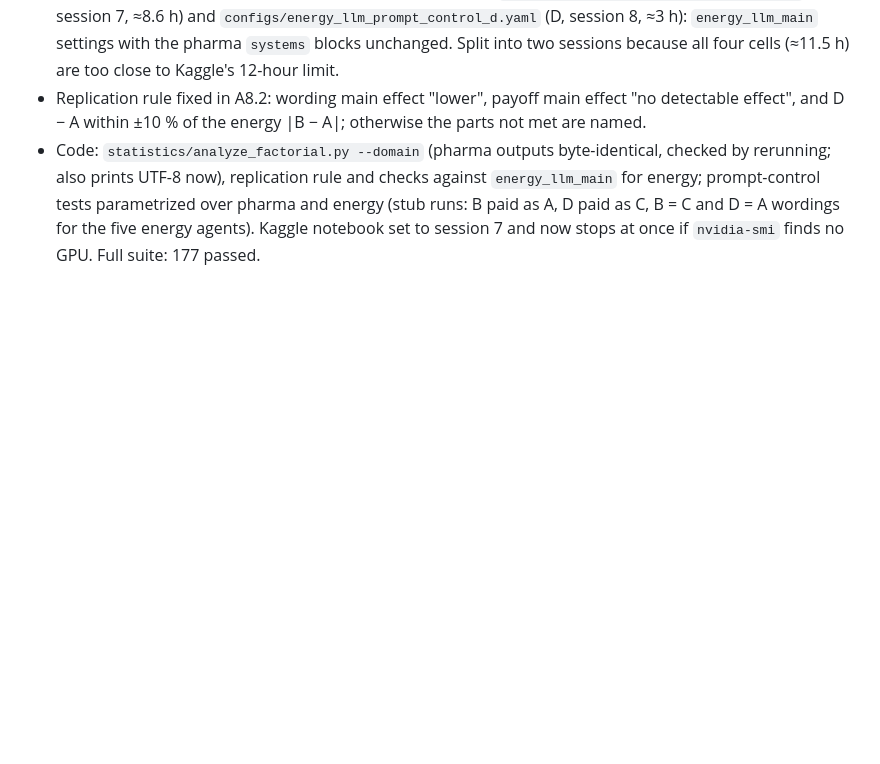
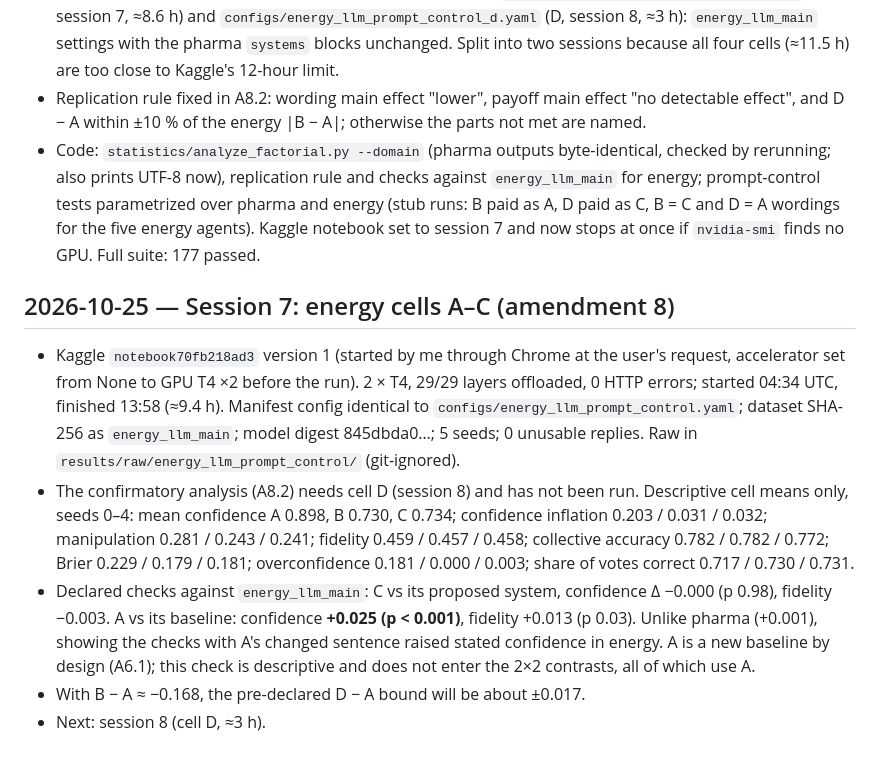
Before and after one commit to HamzaHashmi775/blockchainXAI, a Markdown page: docs/research_log.md, the part around the change. Rendered like a GitHub page; blank space fills up the shorter version.

Commit message:
session 7: energy A-C results received (amendment 8); descriptive only, D pending
Co-Authored-By: Claude Opus 5.5 <noreply@anthropic.com>

```diff
--- a/docs/research_log.md
+++ b/docs/research_log.md
@@ -973,3 +973,25 @@ was restarted and its cause was not established.
   for energy; prompt-control tests parametrized over pharma and energy (stub runs: B paid as
   A, D paid as C, B = C and D = A wordings for the five energy agents). Kaggle notebook set
   to session 7 and now stops at once if `nvidia-smi` finds no GPU. Full suite: 177 passed.
+
+## 2026-10-25 — Session 7: energy cells A–C (amendment 8)
+
+- Kaggle `notebook70fb218ad3` version 1 (started by me through Chrome at the user's request,
+  accelerator set from None to GPU T4 ×2 before the run). 2 × T4, 29/29 layers offloaded,
+  0 HTTP errors; started 04:34 UTC, finished 13:58 (≈9.4 h). Manifest config identical to
+  `configs/energy_llm_prompt_control.yaml`; dataset SHA-256 as `energy_llm_main`; model
+  digest 845dbda0…; 5 seeds; 0 unusable replies. Raw in
+  `results/raw/energy_llm_prompt_control/` (git-ignored).
+- The confirmatory analysis (A8.2) needs cell D (session 8) and has not been run.
+  Descriptive cell means only, seeds 0–4: mean confidence A 0.898, B 0.730, C 0.734;
+  confidence inflation 0.203 / 0.031 / 0.032; manipulation 0.281 / 0.243 / 0.241;
+  fidelity 0.459 / 0.457 / 0.458; collective accuracy 0.782 / 0.782 / 0.772; Brier 0.229 /
+  0.179 / 0.181; overconfidence 0.181 / 0.000 / 0.003; share of votes correct 0.717 / 0.730 /
+  0.731.
+- Declared checks against `energy_llm_main`: C vs its proposed system, confidence Δ −0.000
+  (p 0.98), fidelity −0.003. A vs its baseline: confidence **+0.025 (p < 0.001)**, fidelity
+  +0.013 (p 0.03). Unlike pharma (+0.001), showing the checks with A's changed sentence
+  raised stated confidence in energy. A is a new baseline by design (A6.1); this check is
+  descriptive and does not enter the 2×2 contrasts, all of which use A.
+- With B − A ≈ −0.168, the pre-declared D − A bound will be about ±0.017.
+- Next: session 8 (cell D, ≈3 h).
```
